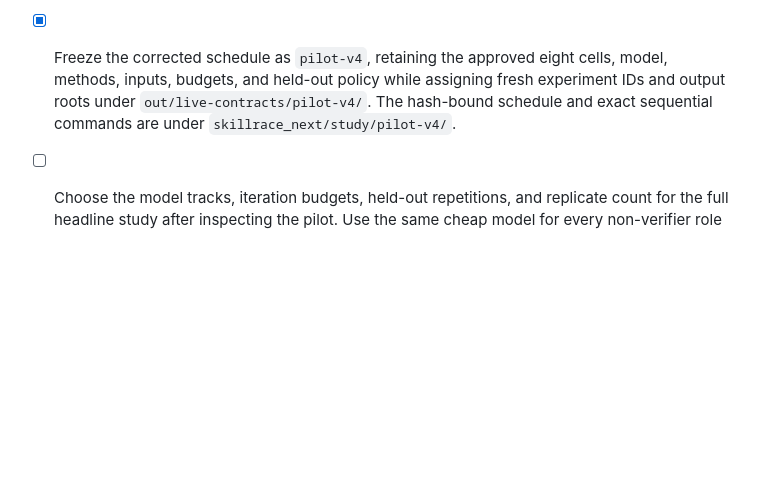
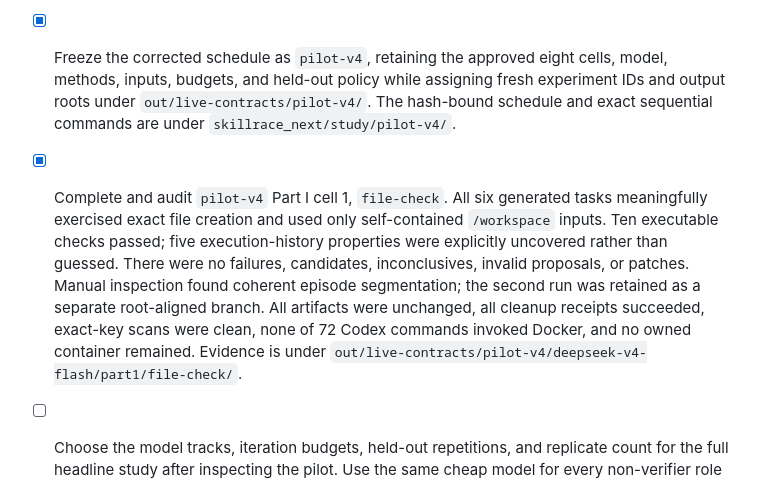
Before and after one commit to jimbou/skillrace, a Markdown page: skillrace_next/docs/CURRENT_STATUS.md, the part around the change. Rendered like a GitHub page; blank space fills up the shorter version.

Commit message:
docs(next): record pilot v4 file-check cell

```diff
--- a/skillrace_next/docs/CURRENT_STATUS.md
+++ b/skillrace_next/docs/CURRENT_STATUS.md
@@ -220,6 +220,15 @@ falsely admitted. Credentials were absent and all three owned containers were re
   model, methods, inputs, budgets, and held-out policy while assigning fresh experiment
   IDs and output roots under `out/live-contracts/pilot-v4/`. The hash-bound schedule and
   exact sequential commands are under `skillrace_next/study/pilot-v4/`.
+- [x] Complete and audit `pilot-v4` Part I cell 1, `file-check`. All six generated tasks
+  meaningfully exercised exact file creation and used only self-contained `/workspace`
+  inputs. Ten executable checks passed; five execution-history properties were explicitly
+  uncovered rather than guessed. There were no failures, candidates, inconclusives,
+  invalid proposals, or patches. Manual inspection found coherent episode segmentation;
+  the second run was retained as a separate root-aligned branch. All artifacts were unchanged,
+  all cleanup receipts succeeded, exact-key scans were clean, none of 72 Codex commands
+  invoked Docker, and no owned container remained. Evidence is under
+  `out/live-contracts/pilot-v4/deepseek-v4-flash/part1/file-check/`.
 - [ ] Choose the model tracks, iteration budgets, held-out repetitions, and replicate
   count for the full headline study after inspecting the pilot. Use the same cheap model
   for every non-verifier role within one track.
```
